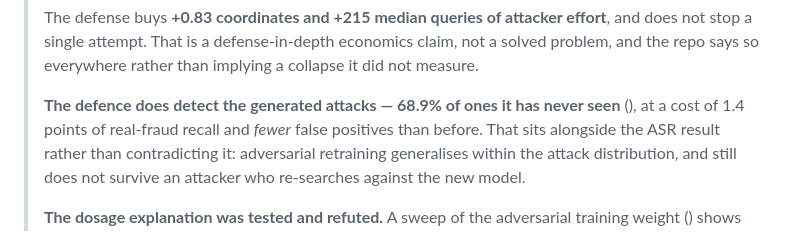
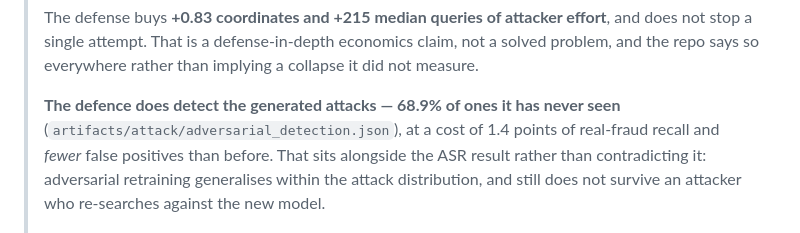
Before and after one commit to Aditya-Patil27/assay, a Markdown page: README.md, the part around the change. Drawn GitHub-style.

Commit message:
Restore the artifact reference the shell ate
A backtick-quoted path inside a double-quoted shell string was taken as command
substitution, so the README shipped an empty parenthesis where the source citation
belonged. On a page whose whole argument is that every number traces to an artifact, a
missing citation is the worst possible typo.

```diff
--- a/README.md
+++ b/README.md
@@ -35,7 +35,7 @@
 > and the repo says so everywhere rather than implying a collapse it did not measure.
 >
 > **The defence does detect the generated attacks — 68.9% of ones it has never seen**
-> (), at a cost of 1.4 points of real-fraud
+> (`artifacts/attack/adversarial_detection.json`), at a cost of 1.4 points of real-fraud
 > recall and *fewer* false positives than before. That sits alongside the ASR result rather
 > than contradicting it: adversarial retraining generalises within the attack distribution,
 > and still does not survive an attacker who re-searches against the new model.
```
